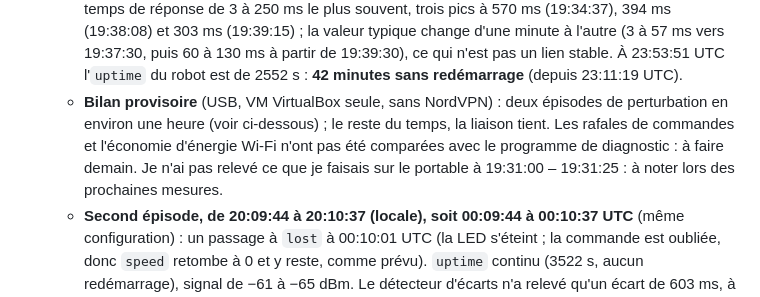
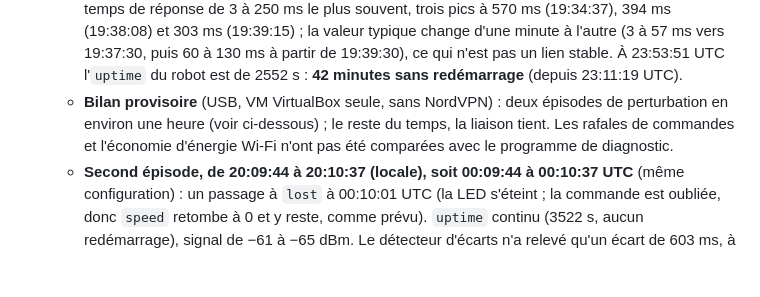
Before and after one commit to guilatriche/rover, a Markdown page: docs/journal/journal-2026-10-25.md, the part around the change. Drawn GitHub-style; blank space fills up the shorter version.

Commit message:
Update provisional assessment in journal entry
Removed a note about not comparing command bursts and Wi-Fi energy saving with the diagnostic program from the provisional assessment section.

```diff
--- a/docs/journal/journal-2026-10-25.md
+++ b/docs/journal/journal-2026-10-25.md
@@ -65,7 +65,7 @@ Le journal du broker montrait le même client qui se reconnectait toutes les 5 s
     - **À noter** : les rafales de commandes vues au moniteur série (plusieurs commandes à la même milliseconde) ne sont pas un indice de retard : elles correspondent à des balayages rapides du curseur de vitesse, à des heures sans perte.
     - **Wi-Fi du portable** (`netsh wlan show interfaces`, 19:37 locale) : carte Intel AX200, réseau « ILO 315 5G », bande 5 GHz, canal 44, 802.11ac, 400 Mbit/s en réception et en émission, signal 88 %, RSSI −49 dBm. La liaison du portable est donc forte ; le robot (2,4 GHz) est à −65 / −79 dBm. Le chemin commun suspecté reste le routeur (relais entre le 5 GHz du portable et le 2,4 GHz du robot) ou les réglages de la carte Wi-Fi du portable (économie d'énergie, recherche de réseaux), ou la liaison Internet pour les signes de vie seulement ; **aucun n'est démontré**.
     - **Nouveau test de 19:33:51 à 19:54 (locale)** : `ping` horodaté vers le robot, détecteur d'écarts (broker) et comptage des pertes, robot sur l'USB, VM VirtualBox seule. Résultat : **aucun passage à `lost`, aucun écart supérieur à 0,6 s** au broker. Le `ping` (environ 1 100 envois de 19:33:51 à 19:52:12) a perdu **un seul paquet** (19:34:27), sans effet sur les signes de vie ni sur le robot ; temps de réponse de 3 à 250 ms le plus souvent, trois pics à 570 ms (19:34:37), 394 ms (19:38:08) et 303 ms (19:39:15) ; la valeur typique change d'une minute à l'autre (3 à 57 ms vers 19:37:30, puis 60 à 130 ms à partir de 19:39:30), ce qui n'est pas un lien stable. À 23:53:51 UTC l'`uptime` du robot est de 2552 s : **42 minutes sans redémarrage** (depuis 23:11:19 UTC).
-    - **Bilan provisoire** (USB, VM VirtualBox seule, sans NordVPN) : deux épisodes de perturbation en environ une heure (voir ci-dessous) ; le reste du temps, la liaison tient. Les rafales de commandes et l'économie d'énergie Wi-Fi n'ont pas été comparées avec le programme de diagnostic : à faire demain. Je n'ai pas relevé ce que je faisais sur le portable à 19:31:00 – 19:31:25 : à noter lors des prochaines mesures.
+    - **Bilan provisoire** (USB, VM VirtualBox seule, sans NordVPN) : deux épisodes de perturbation en environ une heure (voir ci-dessous) ; le reste du temps, la liaison tient. Les rafales de commandes et l'économie d'énergie Wi-Fi n'ont pas été comparées avec le programme de diagnostic.
     - **Second épisode, de 20:09:44 à 20:10:37 (locale), soit 00:09:44 à 00:10:37 UTC** (même configuration) : un passage à `lost` à 00:10:01 UTC (la LED s'éteint ; la commande est oubliée, donc `speed` retombe à 0 et y reste, comme prévu). `uptime` continu (3522 s, aucun redémarrage), signal de −61 à −65 dBm. Le détecteur d'écarts n'a relevé qu'un écart de 603 ms, à 00:10:37, et **aucun à 00:10:01** (le détecteur tournait depuis environ 45 minutes : confirmé). Le `ping` horodaté a perdu deux paquets (« délai d'attente » affichés à 20:09:48 et 20:10:14, soit des paquets envoyés environ 4 s plus tôt) et montré un pic à 242 ms à 20:10:07 ; à 20:10:01 la réponse était normale (11 ms). Les anomalies sont groupées sur environ une minute mais **ne tombent pas à la même seconde**. Les signes de vie arrivaient donc régulièrement au broker au moment de la perte, et le silence vu par le robot s'est produit après le broker (VM, Wi-Fi ou routeur) ; ce profil est différent de celui de 23:31, où le retard était déjà présent à l'arrivée au broker. Deux épisodes ne suffisent pas pour conclure ; la version de diagnostic (`silence`, `reset`) doit aider à mieux voir le côté du robot.
     - **Un `ping` depuis un téléphone** vers le robot et vers le portable a échoué (« No route to host », alors que le téléphone était sur le même Wi-Fi) : le téléphone n'est pas sur le même réseau local (isolation, autre sous-réseau ou VPN) ; ce test est abandonné.
 
```
